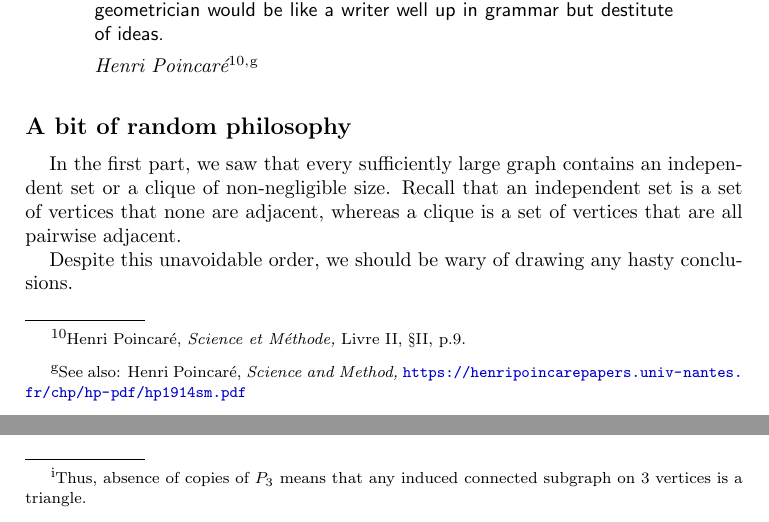
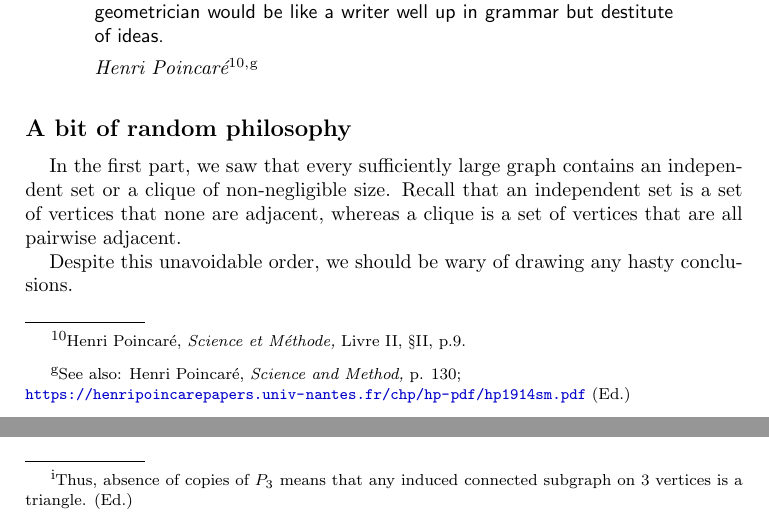
Before and after one commit to rostislav-matveev/AMR-translations, a LaTeX paper (Ramsey/ramsey.tex): two parts of pages 9 and 11 of 18, joined at a grey line, cut so that both start at the same text. Compiled offline with pdfLaTeX.

Commit message:
Ramsey: final

```diff
--- a/Ramsey/ramsey.tex
+++ b/Ramsey/ramsey.tex
@@ -571,7 +571,9 @@ possibility to sharpen our intuition for this ever-surprising world.
   \footnoteA{Henri Poincar\'e, \textit{Science et M\'ethode,} Livre
     II, §II, p.9.}$^{,}$%
   \footnoteE{See also: Henri Poincar\'e, \textit{Science and Method,}
-    \url{https://henripoincarepapers.univ-nantes.fr/chp/hp-pdf/hp1914sm.pdf}}
+    p. 130;\\
+    \url{https://henripoincarepapers.univ-nantes.fr/chp/hp-pdf/hp1914sm.pdf}
+  (Ed.)}
 \end{quoting}
 \bigskip\par
 \section{A bit of random philosophy}
@@ -681,7 +683,7 @@ A graph contains an induced copy of the path $P_{3}$ of length $2$ if
 it contains three vertices $a$, $b$ and $c$ such that $a$ is adjacent to $b$
 and $b$ is adjacent to $c$, but $a$ is not adjacent to $c$.%
 \footnoteE{Thus, absence of copies of $P_{3}$ means that any induced
-  connected subgraph on $3$ vertices is a triangle.} %
+  connected subgraph on $3$ vertices is a triangle. (Ed.)} %
 \begin{center}
   \begin{lpic}[draft,b(4ex),l(6em),r(6em),clean]{Pix/p3-2}
      \lbl[t]{13,-2;\parbox{0.53\textwidth}{
```
Also changed, not shown: Ramsey/ramsey.tex (10 more changed lines).
